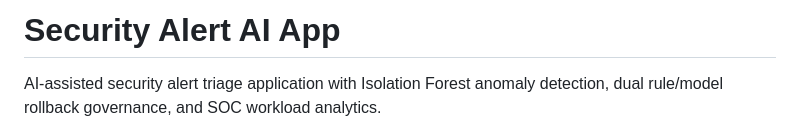
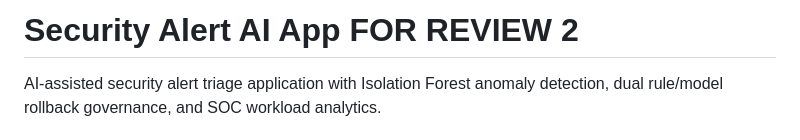
Before and after one commit to Atchaya184/security-alert-ai-app-main, a Markdown page: README.md, the part around the change. GitHub-like rendering.

```diff
--- a/README.md
+++ b/README.md
@@ -1,4 +1,4 @@
-# Security Alert AI App
+# Security Alert AI App FOR REVIEW 2
 
 AI-assisted security alert triage application with Isolation Forest anomaly detection, dual rule/model rollback governance, and SOC workload analytics.
 
```
